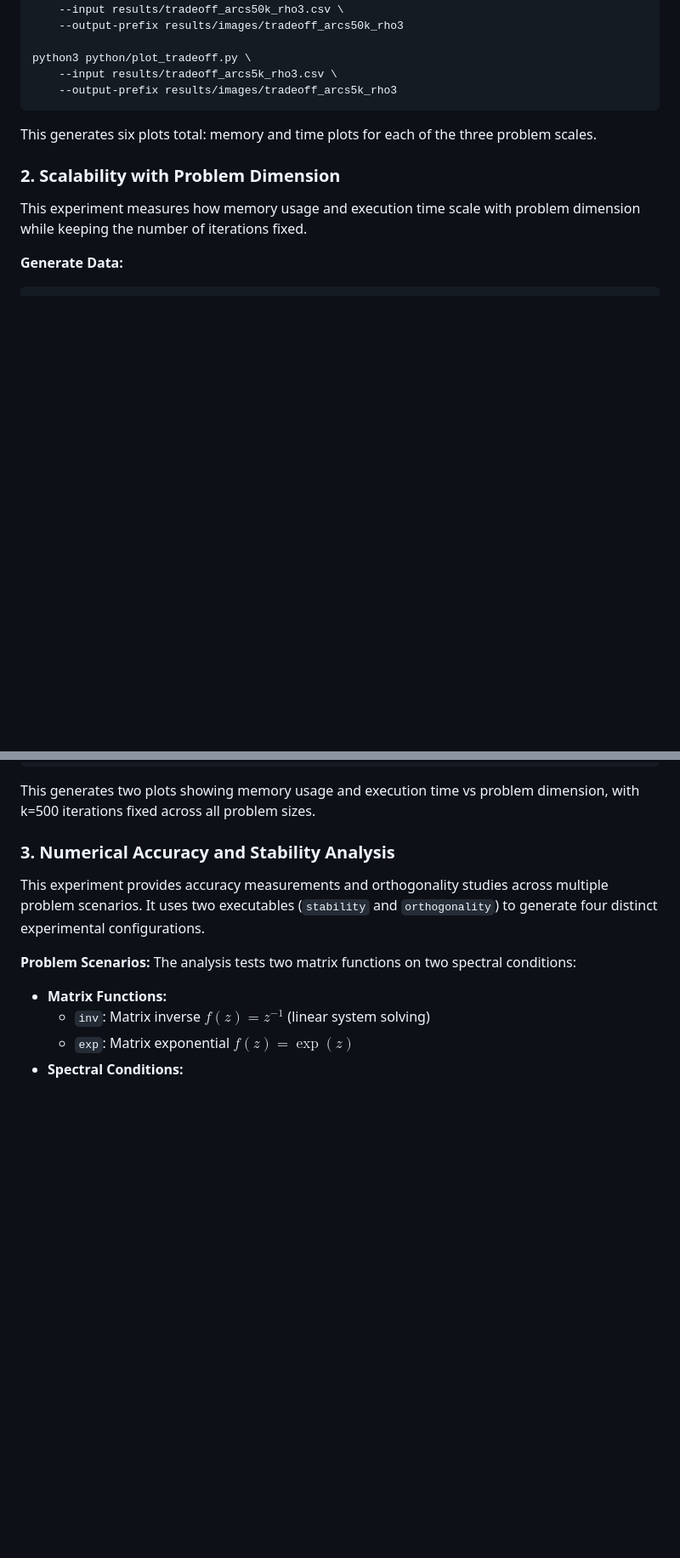
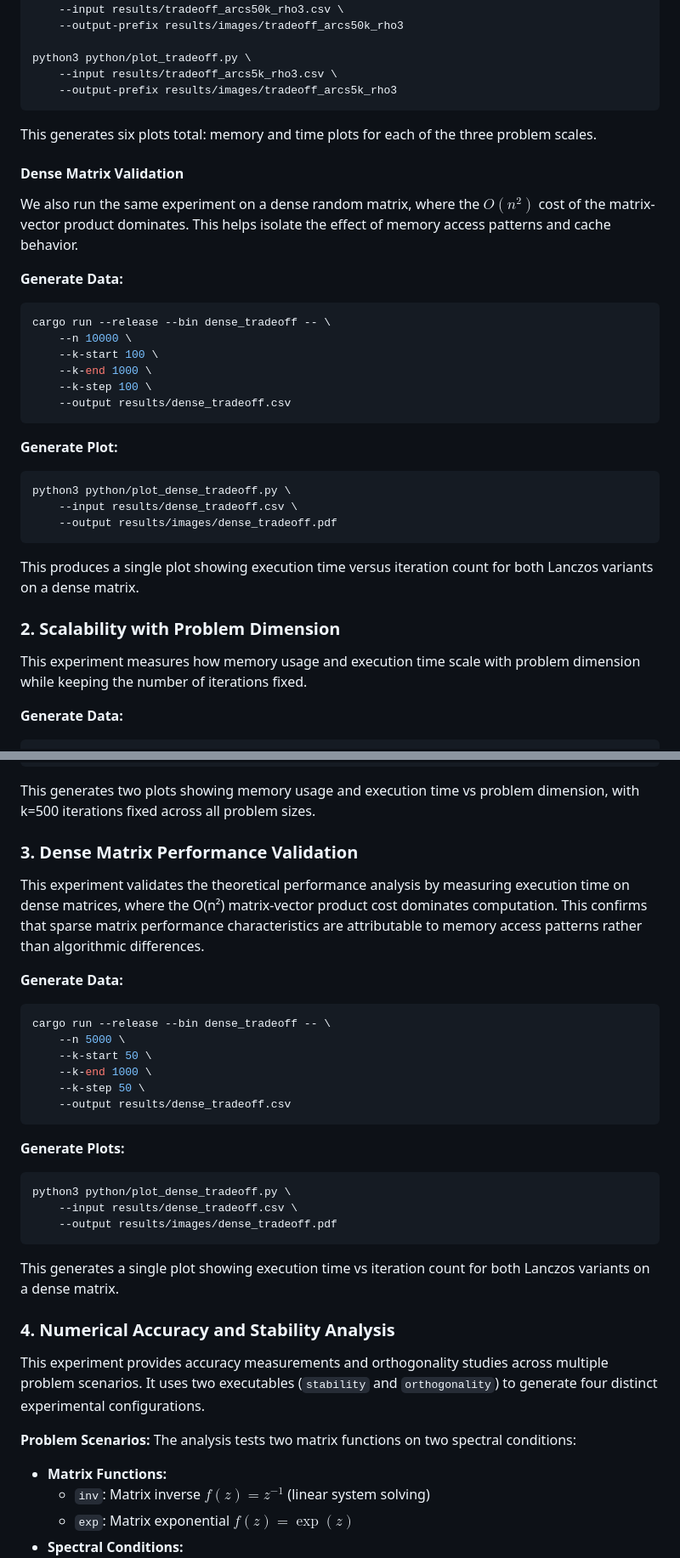
Before and after one commit to lukefleed/two-pass-lanczos, a Markdown page: README.md, 2 parts joined by grey strips. Shown: that part at 85% size. GitHub-like rendering; blank space fills up the shorter version.

````diff
--- a/README.md
+++ b/README.md
@@ -307,6 +298,29 @@ python3 python/plot_tradeoff.py \
 
 This generates six plots total: memory and time plots for each of the three problem scales.
 
+#### Dense Matrix Validation
+
+We also run the same experiment on a dense random matrix, where the $O(n^2)$ cost of the matrix-vector product dominates. This helps isolate the effect of memory access patterns and cache behavior.
+
+**Generate Data:**
+```bash
+cargo run --release --bin dense_tradeoff -- \
+    --n 10000 \
+    --k-start 100 \
+    --k-end 1000 \
+    --k-step 100 \
+    --output results/dense_tradeoff.csv
+```
+
+**Generate Plot:**
+```bash
+python3 python/plot_dense_tradeoff.py \
+    --input results/dense_tradeoff.csv \
+    --output results/images/dense_tradeoff.pdf
+```
+
+This produces a single plot showing execution time versus iteration count for both Lanczos variants on a dense matrix.
+
 ### 2. Scalability with Problem Dimension
 
 This experiment measures how memory usage and execution time scale with problem dimension while keeping the number of iterations fixed.
@@ -331,7 +345,30 @@ python3 python/plot_scalability.py \
 
 This generates two plots showing memory usage and execution time vs problem dimension, with k=500 iterations fixed across all problem sizes.
 
-### 3. Numerical Accuracy and Stability Analysis
+### 3. Dense Matrix Performance Validation
+
+This experiment validates the theoretical performance analysis by measuring execution time on dense matrices, where the O(n²) matrix-vector product cost dominates computation. This confirms that sparse matrix performance characteristics are attributable to memory access patterns rather than algorithmic differences.
+
+**Generate Data:**
+```bash
+cargo run --release --bin dense_tradeoff -- \
+    --n 5000 \
+    --k-start 50 \
+    --k-end 1000 \
+    --k-step 50 \
+    --output results/dense_tradeoff.csv
+```
+
+**Generate Plots:**
+```bash
+python3 python/plot_dense_tradeoff.py \
+    --input results/dense_tradeoff.csv \
+    --output results/images/dense_tradeoff.pdf
+```
+
+This generates a single plot showing execution time vs iteration count for both Lanczos variants on a dense matrix.
+
+### 4. Numerical Accuracy and Stability Analysis
 
 This experiment provides accuracy measurements and orthogonality studies across multiple problem scenarios. It uses two executables (`stability` and `orthogonality`) to generate four distinct experimental configurations.
 
````
Also changed, not shown: other parts of README.md (+52 -67 lines).
